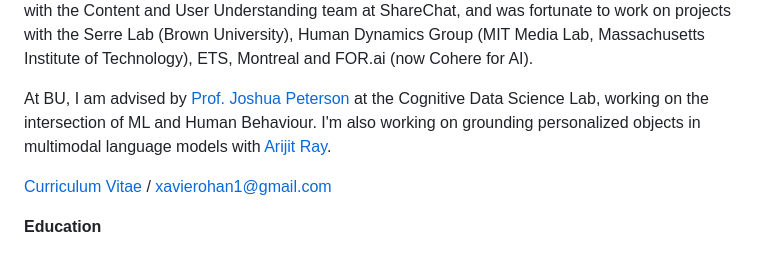
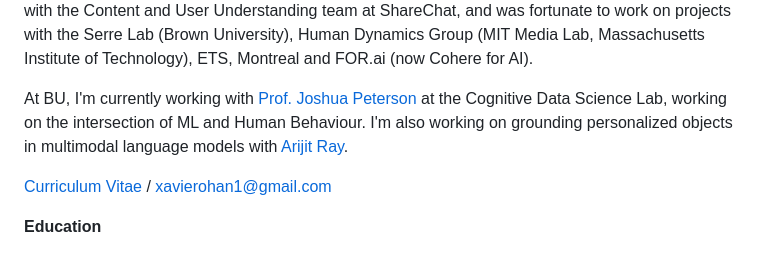
Before and after one commit to xavierohan/xavierohan.github.io, a Markdown page: src/pages/index.md, the part around the change. GitHub-like rendering.

```diff
--- a/src/pages/index.md
+++ b/src/pages/index.md
@@ -20,7 +20,7 @@ socials:
 
 👋 Hi! I'm currently a Grad Student at [Boston University](https://www.bu.edu/cs/) pursuing my Masters in AI. I did my undergrad from [Manipal Institute of Technology, India](https://manipal.edu/mit.html), in Electronics and Instrumentation with a minor in Computational Intelligence, and had developed a keen interest in all things ML during my first year and was fortunate to gain research experience along the way. Prior to joining BU, I worked with the Content and User Understanding team at ShareChat, and was fortunate to work on projects with the Serre Lab (Brown University), Human Dynamics Group (MIT Media Lab, Massachusetts Institute of Technology), ETS, Montreal and FOR.ai (now Cohere for AI).
 
-At BU, I am advised by [Prof. Joshua Peterson](https://cocosci.princeton.edu/jpeterson/) at the Cognitive Data Science Lab, working on the intersection of ML and Human Behaviour. I'm also working on grounding personalized objects in multimodal language models with [Arijit Ray](https://arijitray1993.github.io).
+At BU, I'm currently working with [Prof. Joshua Peterson](https://cocosci.princeton.edu/jpeterson/) at the Cognitive Data Science Lab, working on the intersection of ML and Human Behaviour. I'm also working on grounding personalized objects in multimodal language models with [Arijit Ray](https://arijitray1993.github.io).
 
 [Curriculum Vitae](/files/cv/Xavier_Thomas_CV.pdf) / xavierohan1@gmail.com
 
```
